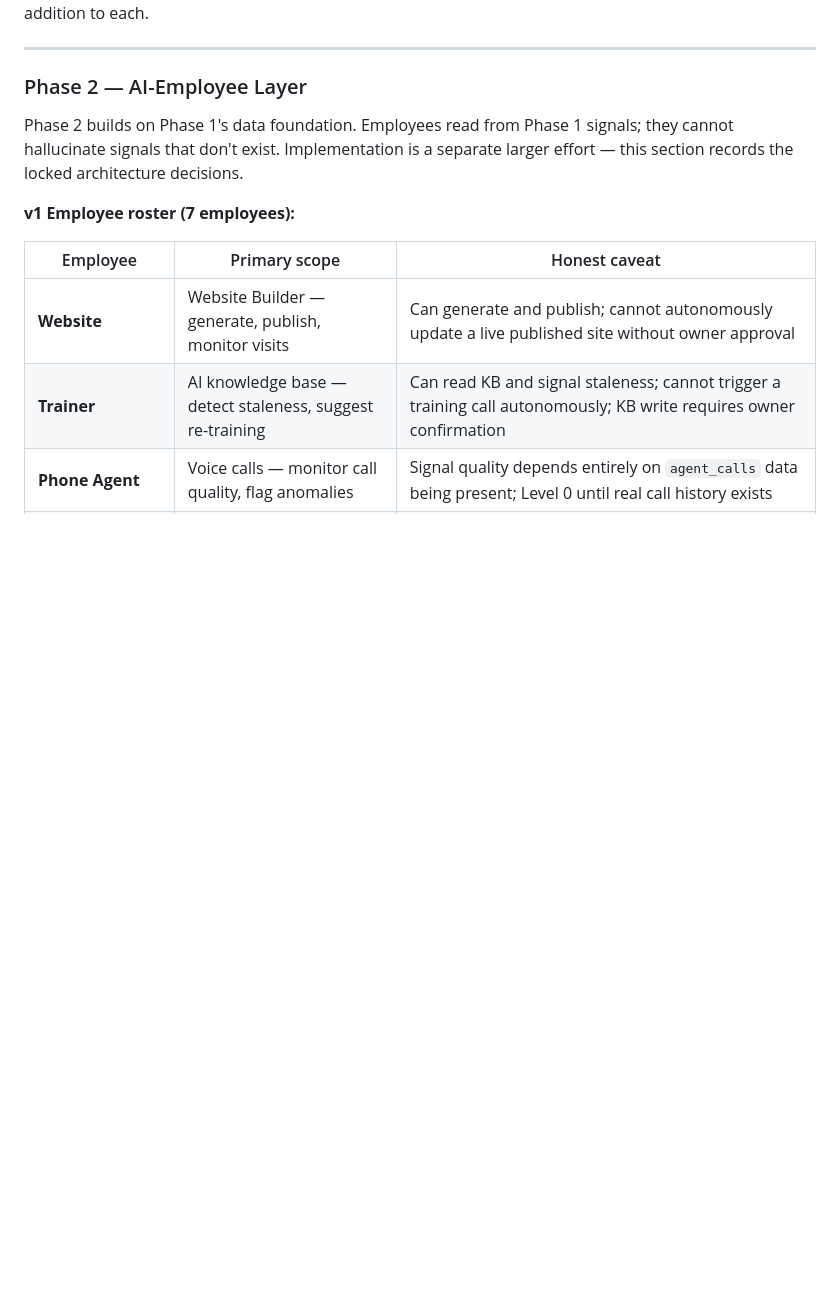
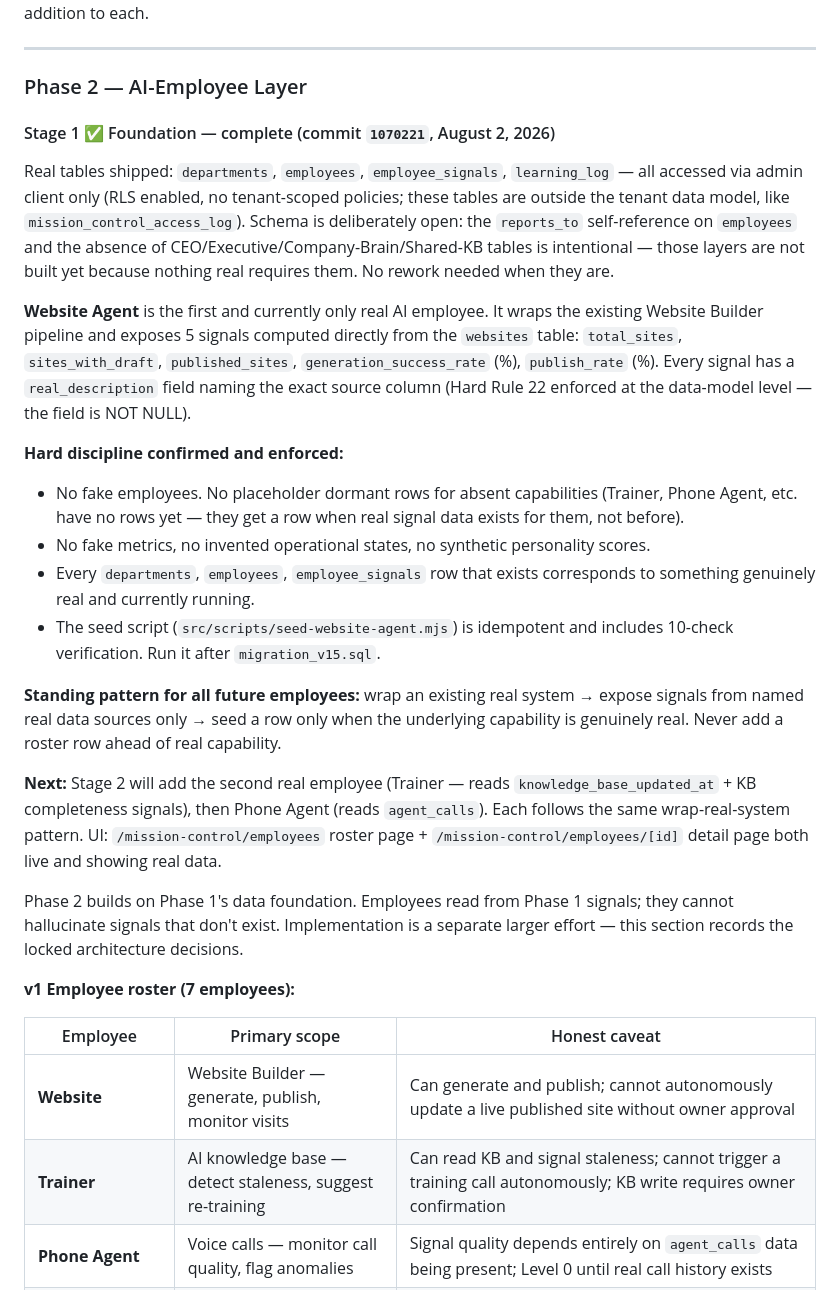
Before and after one commit to ahmedharrabiworks-sys/vela, a Markdown page: CLAUDE.md, the part around one of its changes. GitHub-like rendering; blank space fills up the shorter version.

```diff
--- a/CLAUDE.md
+++ b/CLAUDE.md
@@ -460,6 +466,22 @@ NOTIFY pgrst, 'reload schema';
 
 ### Phase 2 — AI-Employee Layer
 
+#### Stage 1 ✅ Foundation — complete (commit `1070221`, August 2, 2026)
+
+Real tables shipped: `departments`, `employees`, `employee_signals`, `learning_log` — all accessed via admin client only (RLS enabled, no tenant-scoped policies; these tables are outside the tenant data model, like `mission_control_access_log`). Schema is deliberately open: the `reports_to` self-reference on `employees` and the absence of CEO/Executive/Company-Brain/Shared-KB tables is intentional — those layers are not built yet because nothing real requires them. No rework needed when they are.
+
+**Website Agent** is the first and currently only real AI employee. It wraps the existing Website Builder pipeline and exposes 5 signals computed directly from the `websites` table: `total_sites`, `sites_with_draft`, `published_sites`, `generation_success_rate` (%), `publish_rate` (%). Every signal has a `real_description` field naming the exact source column (Hard Rule 22 enforced at the data-model level — the field is NOT NULL).
+
+**Hard discipline confirmed and enforced:**
+- No fake employees. No placeholder dormant rows for absent capabilities (Trainer, Phone Agent, etc. have no rows yet — they get a row when real signal data exists for them, not before).
+- No fake metrics, no invented operational states, no synthetic personality scores.
+- Every `departments`, `employees`, `employee_signals` row that exists corresponds to something genuinely real and currently running.
+- The seed script (`src/scripts/seed-website-agent.mjs`) is idempotent and includes 10-check verification. Run it after `migration_v15.sql`.
+
+**Standing pattern for all future employees:** wrap an existing real system → expose signals from named real data sources only → seed a row only when the underlying capability is genuinely real. Never add a roster row ahead of real capability.
+
+**Next:** Stage 2 will add the second real employee (Trainer — reads `knowledge_base_updated_at` + KB completeness signals), then Phone Agent (reads `agent_calls`). Each follows the same wrap-real-system pattern. UI: `/mission-control/employees` roster page + `/mission-control/employees/[id]` detail page both live and showing real data.
+
 Phase 2 builds on Phase 1's data foundation. Employees read from Phase 1 signals; they cannot hallucinate signals that don't exist. Implementation is a separate larger effort — this section records the locked architecture decisions.
 
 **v1 Employee roster (7 employees):**
```
Also changed, not shown: other parts of CLAUDE.md (+8 -2 lines).
